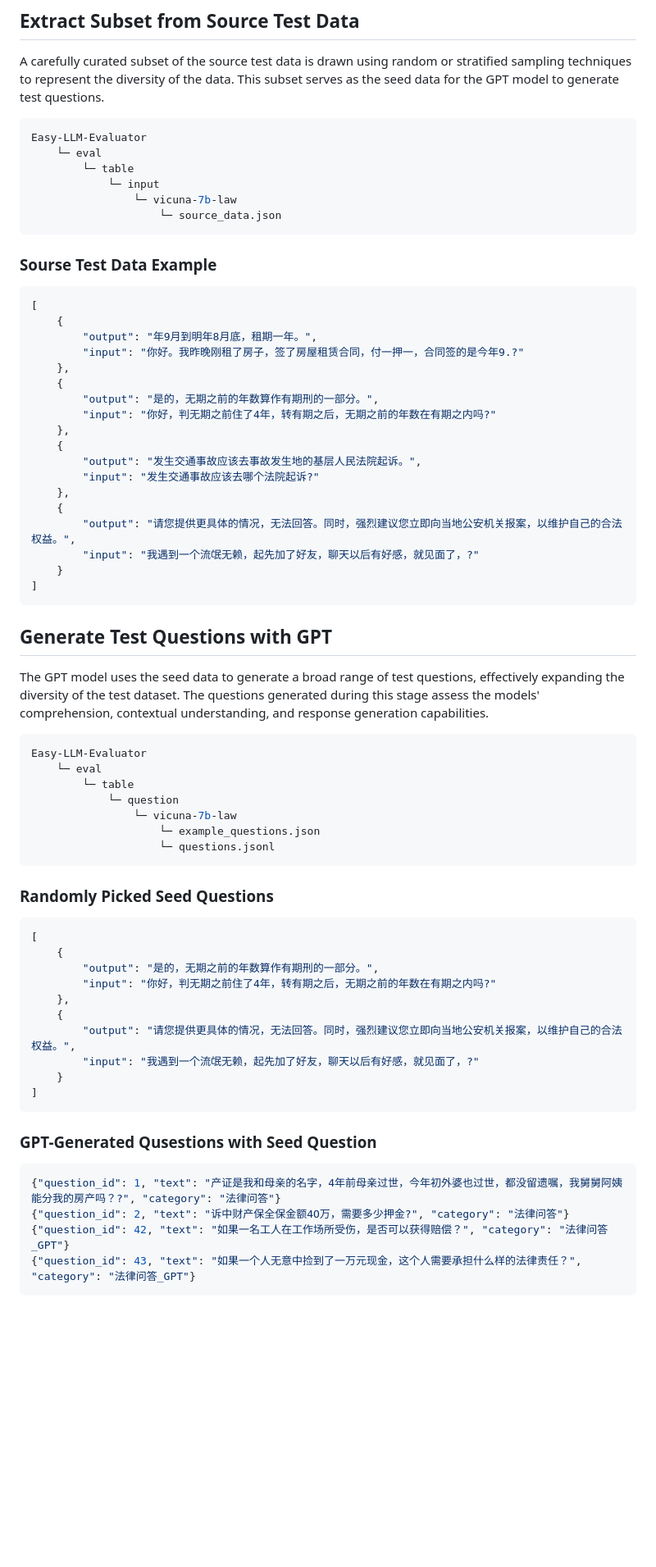
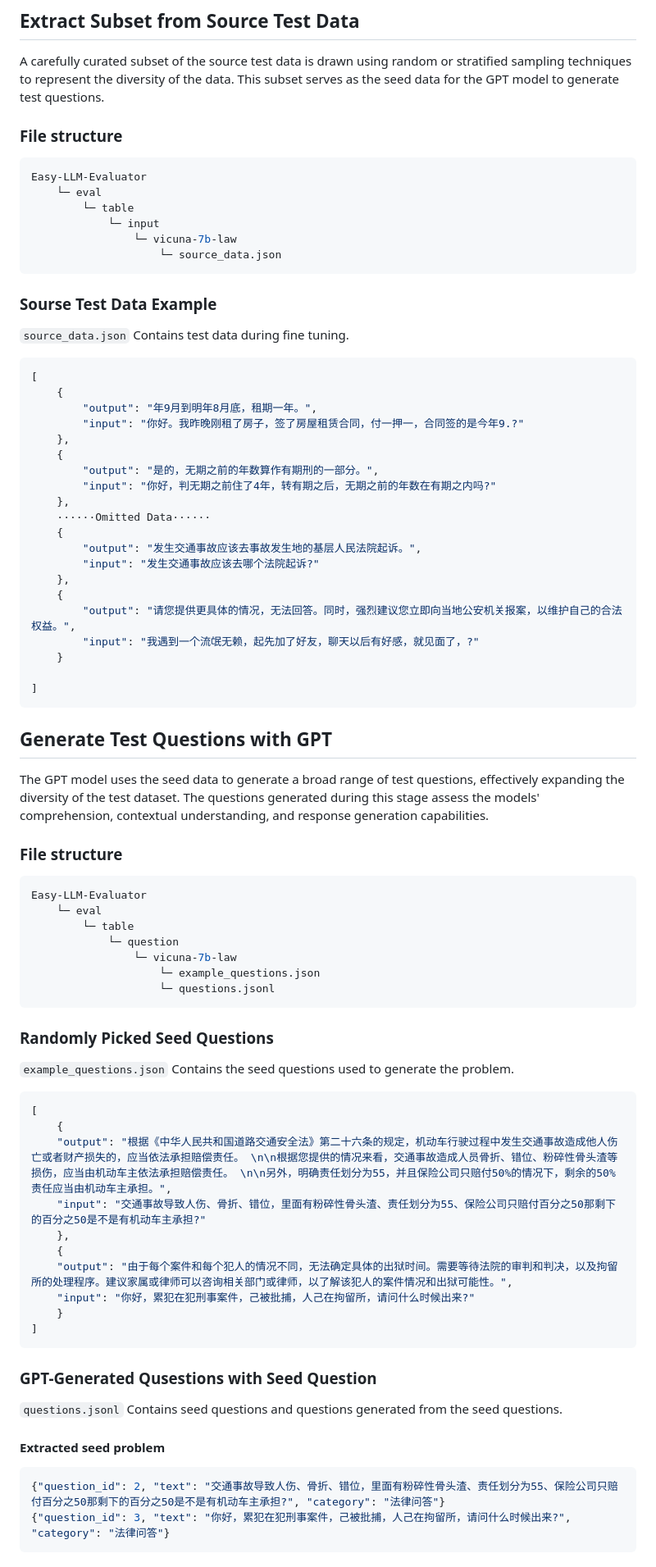
Before and after one commit to Antlera/easy-llm-evaluator, a Markdown page: README.md, the part around one of its changes. Shown at 82% size. Drawn GitHub-style; blank space fills up the shorter version.

Commit message:
Update the file description in Readme.

````diff
--- a/README.md
+++ b/README.md
@@ -55,6 +55,8 @@ source eval/script/run_eval.sh
 
 A carefully curated subset of the source test data is drawn using random or stratified sampling techniques to represent the diversity of the data. This subset serves as the seed data for the GPT model to generate test questions.
 
+### File structure
+
 ```bash
 Easy-LLM-Evaluator
     └─ eval
@@ -66,6 +68,8 @@ Easy-LLM-Evaluator
 
 ### Sourse Test Data Example
 
+`source_data.json` Contains test data during fine tuning.
+
 ```json
 [
     {
@@ -76,6 +80,7 @@ Easy-LLM-Evaluator
         "output": "是的，无期之前的年数算作有期刑的一部分。",
         "input": "你好，判无期之前住了4年，转有期之后，无期之前的年数在有期之内吗?"
     },
+    ······Omitted Data······
     {
         "output": "发生交通事故应该去事故发生地的基层人民法院起诉。",
         "input": "发生交通事故应该去哪个法院起诉?"
@@ -84,12 +89,15 @@ Easy-LLM-Evaluator
         "output": "请您提供更具体的情况，无法回答。同时，强烈建议您立即向当地公安机关报案，以维护自己的合法权益。",
         "input": "我遇到一个流氓无赖，起先加了好友，聊天以后有好感，就见面了，?"
     }
+
 ]
 ```
 
 ## Generate Test Questions with GPT
 
 The GPT model uses the seed data to generate a broad range of test questions, effectively expanding the diversity of the test dataset. The questions generated during this stage assess the models' comprehension, contextual understanding, and response generation capabilities.
+
+### File structure
 
 ```bash
 Easy-LLM-Evaluator
@@ -101,25 +109,30 @@ Easy-LLM-Evaluator
                     └─ questions.jsonl
 ```
 ### Randomly Picked Seed Questions
-```json
+
+`example_questions.json` Contains the seed questions used to generate the problem.
+
+```bash
 [
     {
-        "output": "是的，无期之前的年数算作有期刑的一部分。",
-        "input": "你好，判无期之前住了4年，转有期之后，无期之前的年数在有期之内吗?"
+    "output": "根据《中华人民共和国道路交通安全法》第二十六条的规定，机动车行驶过程中发生交通事故造成他人伤亡或者财产损失的，应当依法承担赔偿责任。 \n\n根据您提供的情况来看，交通事故造成人员骨折、错位、粉碎性骨头渣等损伤，应当由机动车主依法承担赔偿责任。 \n\n另外，明确责任划分为55，并且保险公司只赔付50%的情况下，剩余的50%责任应当由机动车主承担。",
+    "input": "交通事故导致人伤、骨折、错位，里面有粉碎性骨头渣、责任划分为55、保险公司只赔付百分之50那剩下的百分之50是不是有机动车主承担?"
     },
     {
-        "output": "请您提供更具体的情况，无法回答。同时，强烈建议您立即向当地公安机关报案，以维护自己的合法权益。",
-        "input": "我遇到一个流氓无赖，起先加了好友，聊天以后有好感，就见面了，?"
+    "output": "由于每个案件和每个犯人的情况不同，无法确定具体的出狱时间。需要等待法院的审判和判决，以及拘留所的处理程序。建议家属或律师可以咨询相关部门或律师，以了解该犯人的案件情况和出狱可能性。",
+    "input": "你好，累犯在犯刑事案件，己被批捕，人己在拘留所，请问什么时候出来?"
     }
 ]
 ```
 
 ### GPT-Generated Qusestions with Seed Question
 
+`questions.jsonl` Contains seed questions and questions generated from the seed questions.
+
+#### Extracted seed problem
+
 ```json
-{"question_id": 1, "text": "产证是我和母亲的名字，4年前母亲过世，今年初外婆也过世，都没留遗嘱，我舅舅阿姨能分我的房产吗？?", "category": "法律问答"}
-{"question_id": 2, "text": "诉中财产保全保金额4O万，需要多少押金?", "category": "法律问答"}
-{"question_id": 42, "text": "如果一名工人在工作场所受伤，是否可以获得赔偿？", "category": "法律问答_GPT"}
-{"question_id": 43, "text": "如果一个人无意中捡到了一万元现金，这个人需要承担什么样的法律责任？", "category": "法律问答_GPT"}
+{"question_id": 2, "text": "交通事故导致人伤、骨折、错位，里面有粉碎性骨头渣、责任划分为55、保险公司只赔付百分之50那剩下的百分之50是不是有机动车主承担?", "category": "法律问答"}
+{"question_id": 3, "text": "你好，累犯在犯刑事案件，己被批捕，人己在拘留所，请问什么时候出来?", "category": "法律问答"}
 ```
 
````
Also changed, not shown: other parts of README.md (+9 -0 lines).
